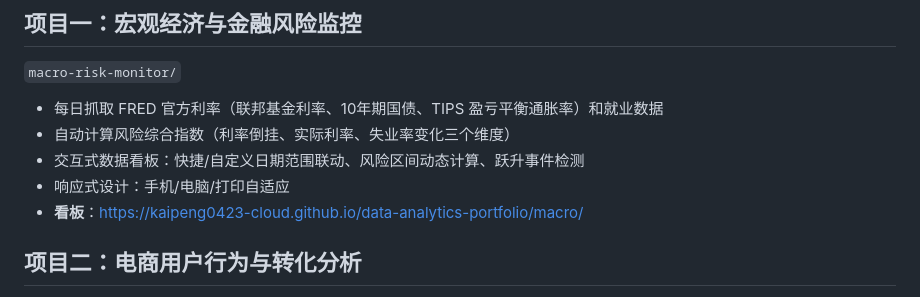
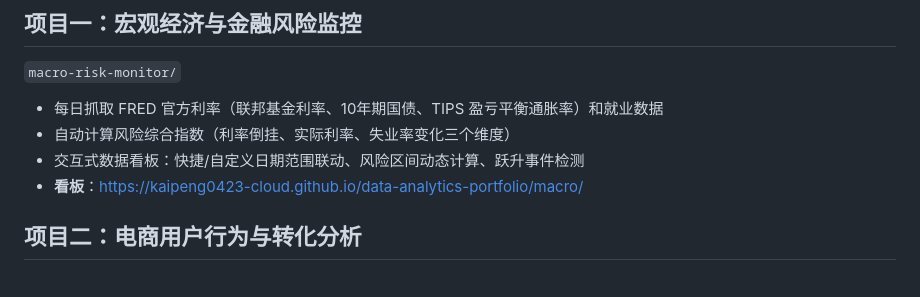
Before and after one commit to kaipeng0423-cloud/data-analytics-portfolio, a Markdown page: README.md, the part around the change. Rendered like a GitHub page.

Commit message:
Remove responsive-design language from README

```diff
--- a/README.md
+++ b/README.md
@@ -13,7 +13,6 @@
 - 每日抓取 FRED 官方利率（联邦基金利率、10年期国债、TIPS 盈亏平衡通胀率）和就业数据
 - 自动计算风险综合指数（利率倒挂、实际利率、失业率变化三个维度）
 - 交互式数据看板：快捷/自定义日期范围联动、风险区间动态计算、跃升事件检测
-- 响应式设计：手机/电脑/打印自适应
 - **看板**：[https://kaipeng0423-cloud.github.io/data-analytics-portfolio/macro/](https://kaipeng0423-cloud.github.io/data-analytics-portfolio/macro/)
 
 ## 项目二：电商用户行为与转化分析
```
